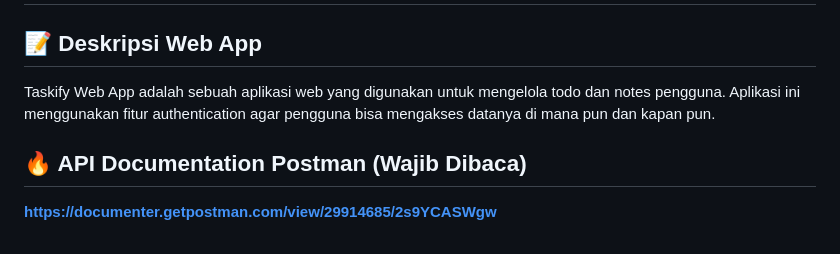
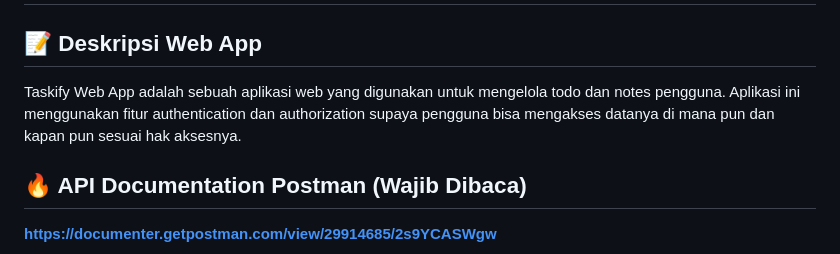
Before and after one commit to NandoAACF/task-hub-webapp, a Markdown page: README.md, the part around one of its changes. GitHub-like rendering.

```diff
--- a/README.md
+++ b/README.md
@@ -3,7 +3,7 @@
 </h1>
 
 ## 📝 Deskripsi Web App
-Taskify Web App adalah sebuah aplikasi web yang digunakan untuk mengelola todo dan notes pengguna. Aplikasi ini menggunakan fitur authentication agar pengguna bisa mengakses datanya di mana pun dan kapan pun.
+Taskify Web App adalah sebuah aplikasi web yang digunakan untuk mengelola todo dan notes pengguna. Aplikasi ini menggunakan fitur authentication dan authorization supaya pengguna bisa mengakses datanya di mana pun dan kapan pun sesuai hak aksesnya.
 
 ## 🔥 API Documentation Postman **(Wajib Dibaca)**
 **https://documenter.getpostman.com/view/29914685/2s9YCASWgw**
```
Also changed, not shown: other parts of README.md (+3 -1 lines).
